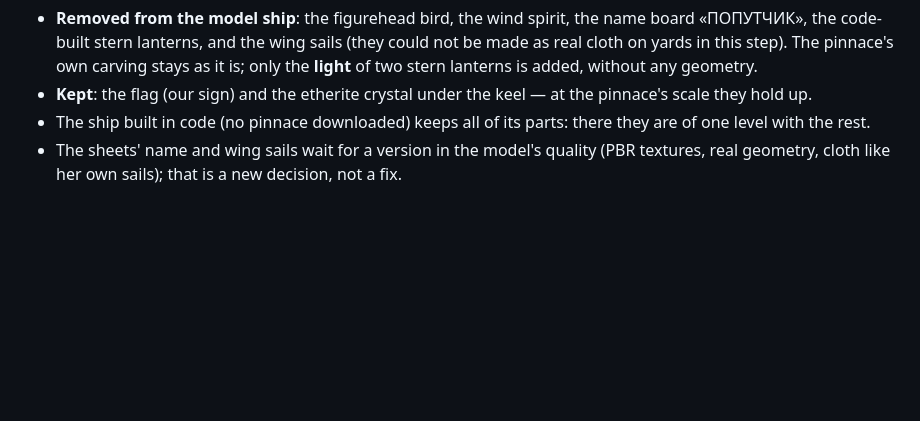
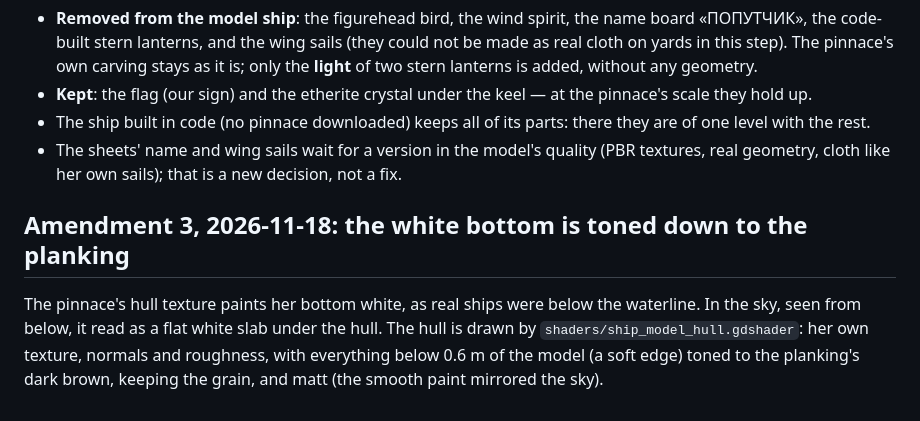
Before and after one commit to Aika8/learning-exchange, a Markdown page: docs/adr/0036-game3d-the-ship-is-the-one-realistic-thing.md, the part around the change. Drawn GitHub-style; blank space fills up the shorter version.

Commit message:
game3d: the pinnace's white bottom toned down to her planking and made matt — it read as a flat white slab under the hull in the sky (ADR-0036 amendment 3)

```diff
--- a/docs/adr/0036-game3d-the-ship-is-the-one-realistic-thing.md
+++ b/docs/adr/0036-game3d-the-ship-is-the-one-realistic-thing.md
@@ -136,3 +136,9 @@ fans of the wing sails, the gilded wind spirit, the gilt name board and the lant
 - The ship built in code (no pinnace downloaded) keeps all of its parts: there they are of one level with the rest.
 - The sheets' name and wing sails wait for a version in the model's quality (PBR textures, real geometry, cloth like
   her own sails); that is a new decision, not a fix.
+
+## Amendment 3, 2026-11-18: the white bottom is toned down to the planking
+The pinnace's hull texture paints her bottom white, as real ships were below the waterline. In the sky, seen from
+below, it read as a flat white slab under the hull. The hull is drawn by `shaders/ship_model_hull.gdshader`: her own
+texture, normals and roughness, with everything below 0.6 m of the model (a soft edge) toned to the planking's dark
+brown, keeping the grain, and matt (the smooth paint mirrored the sky).
```
Also changed, not shown: DECISIONS.md (+3 -0 lines), docs/demo/G3D-ship.md (+9 -0 lines), docs/demo/g3d-ship/bottom-after-ship.jpg (added), docs/demo/g3d-ship/bottom-after-stern.jpg (added), docs/demo/g3d-ship/bottom-after-wing.jpg (added), 3 other files.
